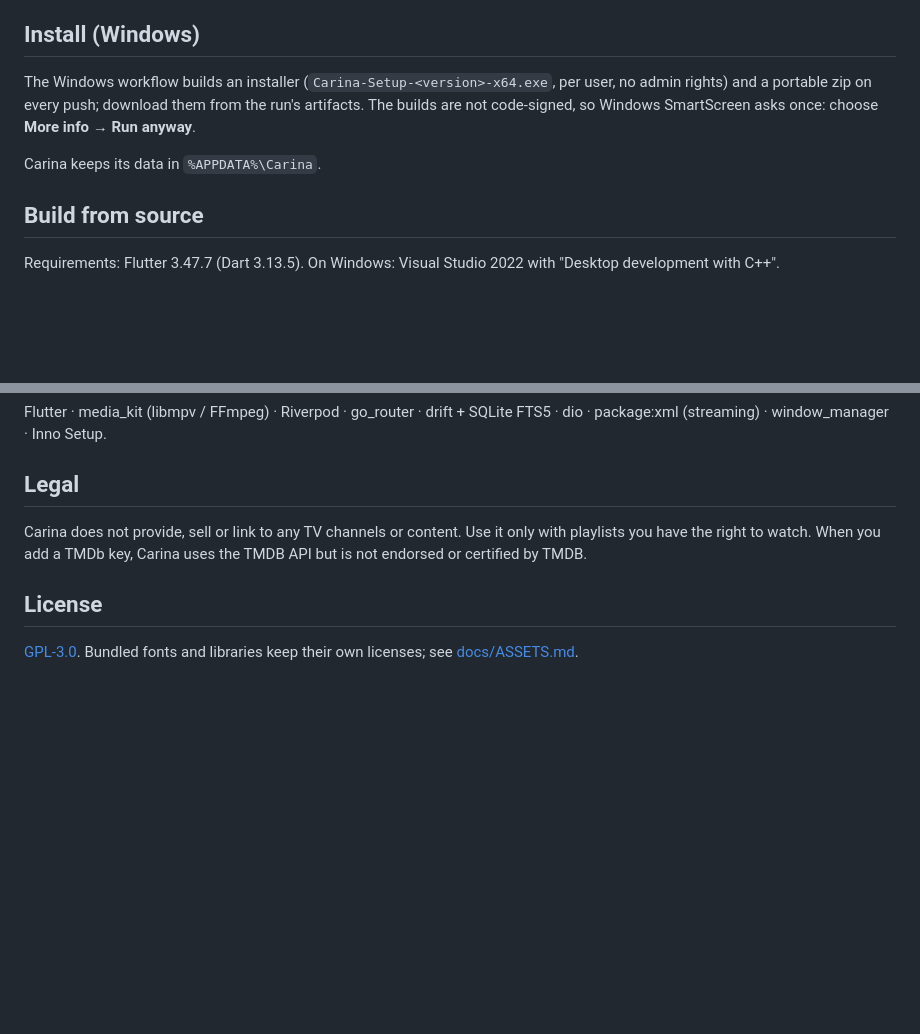
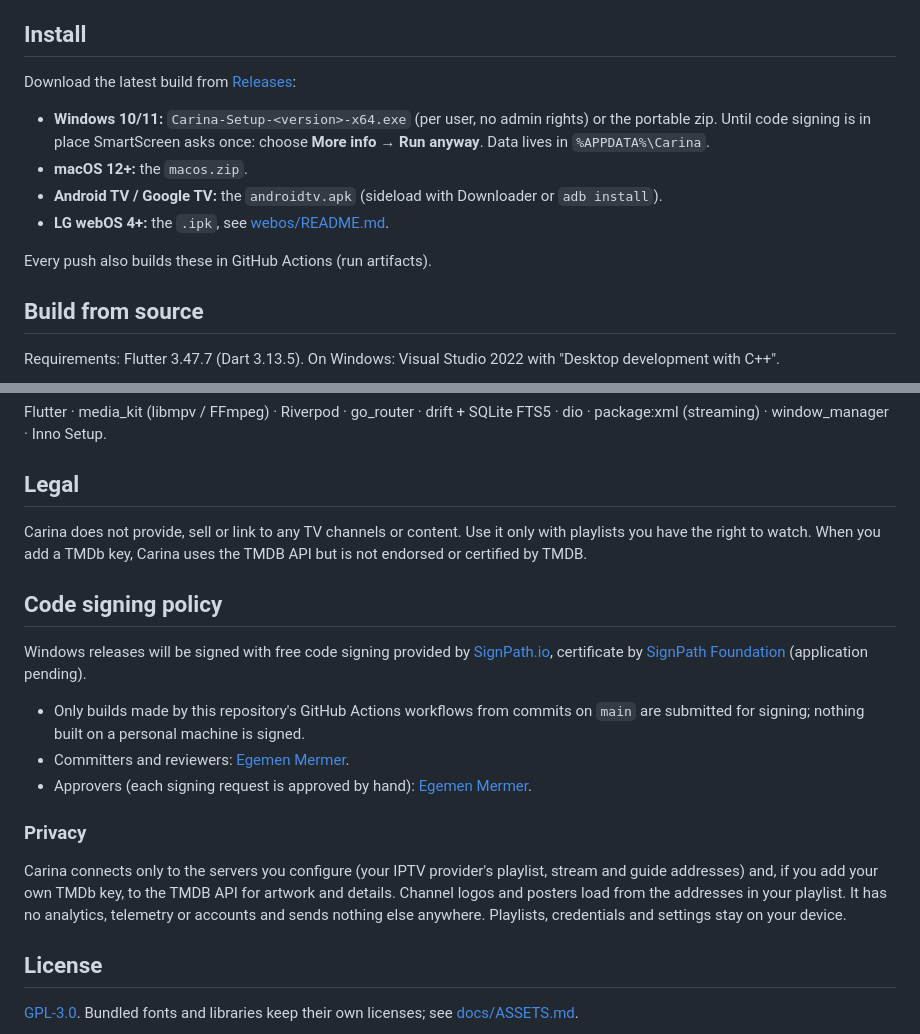
Before and after one commit to egemenmermer/carina, a Markdown page: README.md, 2 parts joined by grey strips. Drawn GitHub-style; blank space fills up the shorter version.

Commit message:
README: install links per platform, code signing policy and privacy
Prepares the SignPath Foundation application for Windows code signing.

Co-Authored-By: Claude Opus 5.5 <noreply@anthropic.com>

```diff
--- a/README.md
+++ b/README.md
@@ -39,15 +39,21 @@ old Argo Navis constellation Vela is the sails and Carina the hull.
 - **Parental control:** channel and category locks, hide mode, session unlock.
 - **Reminders:** for upcoming programmes.
 
-## Install (Windows)
+## Install
 
-The Windows workflow builds an installer
-(`Carina-Setup-<version>-x64.exe`, per user, no admin rights) and a portable
-zip on every push; download them from the run's artifacts. The builds are not
-code-signed, so Windows SmartScreen asks once: choose **More info → Run
-anyway**.
+Download the latest build from
+[Releases](https://github.com/egemenmermer/carina/releases):
 
-Carina keeps its data in `%APPDATA%\Carina`.
+- **Windows 10/11:** `Carina-Setup-<version>-x64.exe` (per user, no admin
+  rights) or the portable zip. Until code signing is in place SmartScreen
+  asks once: choose **More info → Run anyway**. Data lives in
+  `%APPDATA%\Carina`.
+- **macOS 12+:** the `macos.zip`.
+- **Android TV / Google TV:** the `androidtv.apk` (sideload with Downloader
+  or `adb install`).
+- **LG webOS 4+:** the `.ipk`, see [webos/README.md](webos/README.md).
+
+Every push also builds these in GitHub Actions (run artifacts).
 
 ## Build from source
 
@@ -87,6 +93,28 @@ Carina does not provide, sell or link to any TV channels or content. Use it
 only with playlists you have the right to watch. When you add a TMDb key,
 Carina uses the TMDB API but is not endorsed or certified by TMDB.
 
+## Code signing policy
+
+Windows releases will be signed with free code signing provided by
+[SignPath.io](https://about.signpath.io/), certificate by
+[SignPath Foundation](https://signpath.org/) (application pending).
+
+- Only builds made by this repository's GitHub Actions workflows from
+  commits on `main` are submitted for signing; nothing built on a personal
+  machine is signed.
+- Committers and reviewers: [Egemen Mermer](https://github.com/egemenmermer).
+- Approvers (each signing request is approved by hand):
+  [Egemen Mermer](https://github.com/egemenmermer).
+
+### Privacy
+
+Carina connects only to the servers you configure (your IPTV provider's
+playlist, stream and guide addresses) and, if you add your own TMDb key, to
+the TMDB API for artwork and details. Channel logos and posters load from
+the addresses in your playlist. It has no analytics, telemetry or
+accounts and sends nothing else anywhere. Playlists, credentials and
+settings stay on your device.
+
 ## License
 
 [GPL-3.0](LICENSE). Bundled fonts and libraries keep their own licenses; see
```
